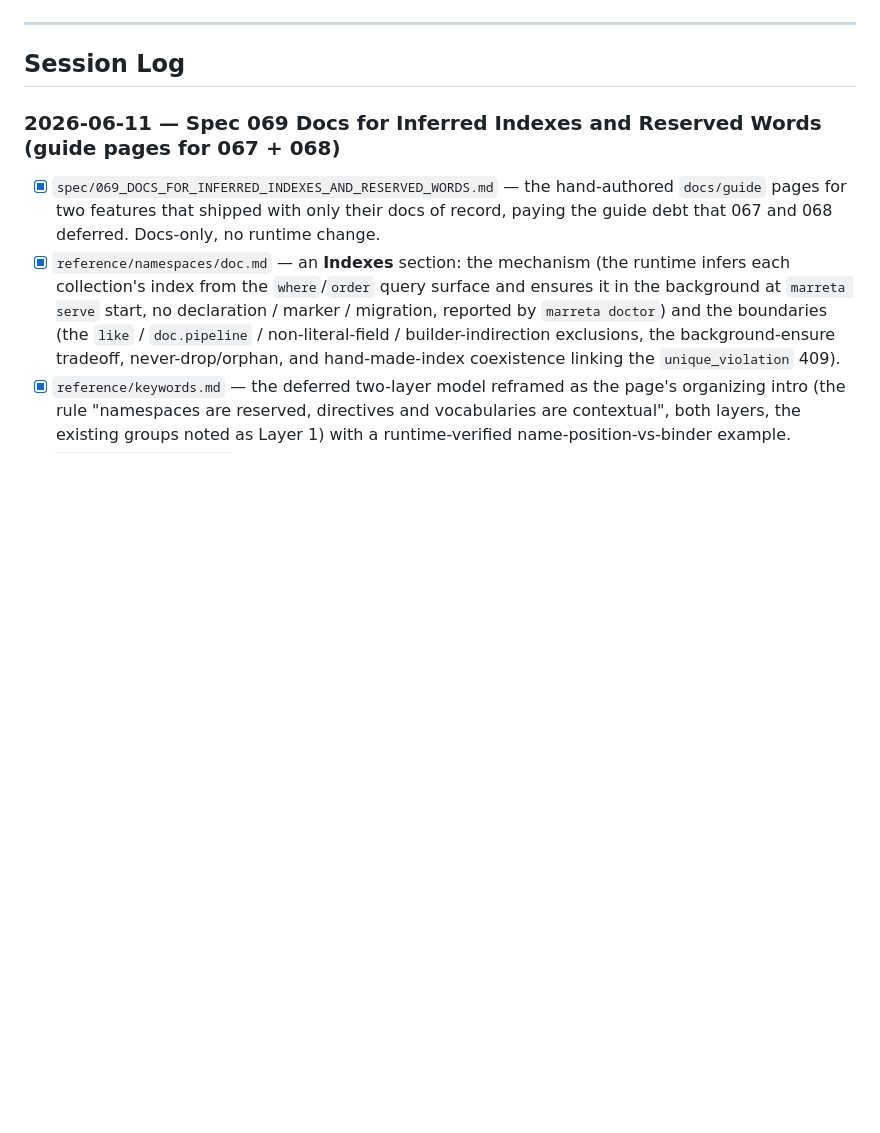
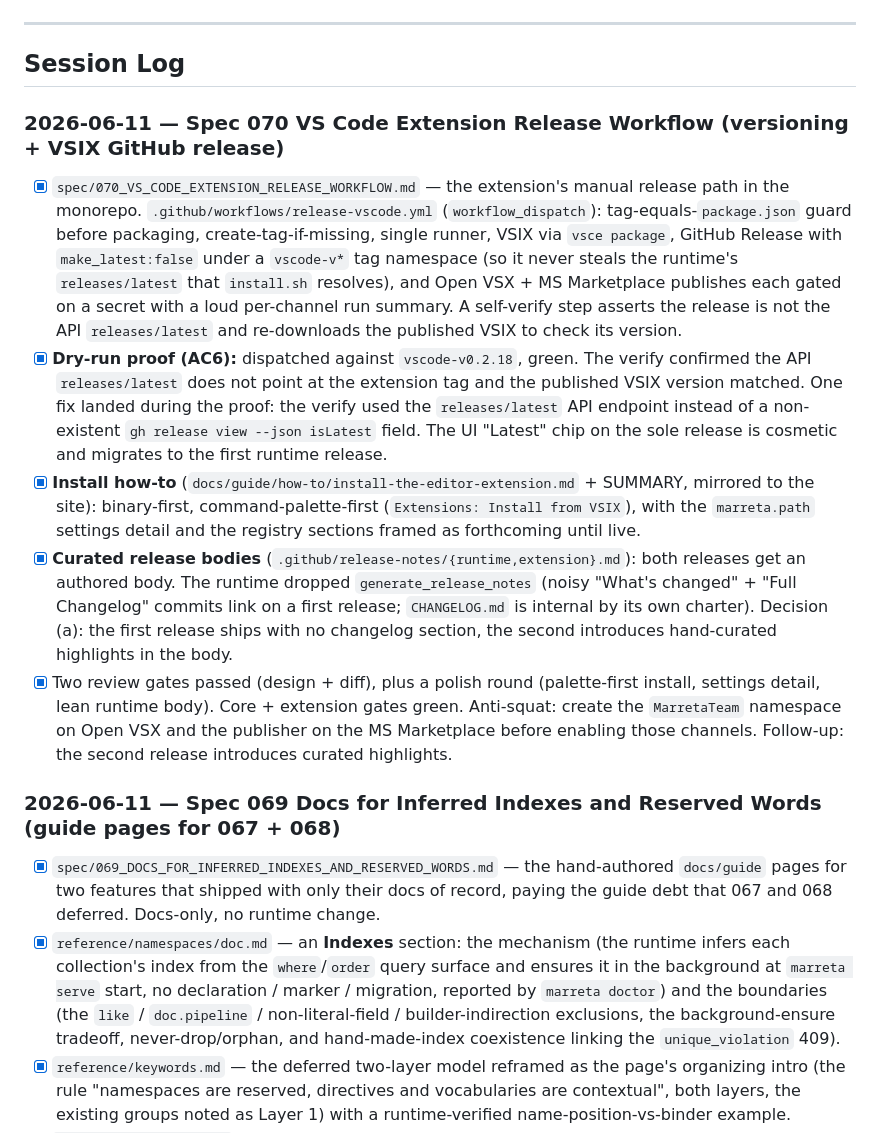
Before and after one commit to tm-dev-lab/marreta-lang, a Markdown page: CHANGELOG.md, the part around the change. GitHub-like rendering; blank space fills up the shorter version.

```diff
--- a/CHANGELOG.md
+++ b/CHANGELOG.md
@@ -14,6 +14,14 @@ Track of all implementation progress. Use this to resume work after session loss
 ---
 
 ## Session Log
+
+### 2026-06-11 — Spec 070 VS Code Extension Release Workflow (versioning + VSIX GitHub release)
+
+- [x] `spec/070_VS_CODE_EXTENSION_RELEASE_WORKFLOW.md` — the extension's manual release path in the monorepo. `.github/workflows/release-vscode.yml` (`workflow_dispatch`): tag-equals-`package.json` guard before packaging, create-tag-if-missing, single runner, VSIX via `vsce package`, GitHub Release with `make_latest:false` under a `vscode-v*` tag namespace (so it never steals the runtime's `releases/latest` that `install.sh` resolves), and Open VSX + MS Marketplace publishes each gated on a secret with a loud per-channel run summary. A self-verify step asserts the release is not the API `releases/latest` and re-downloads the published VSIX to check its version.
+- [x] **Dry-run proof (AC6):** dispatched against `vscode-v0.2.18`, green. The verify confirmed the API `releases/latest` does not point at the extension tag and the published VSIX version matched. One fix landed during the proof: the verify used the `releases/latest` API endpoint instead of a non-existent `gh release view --json isLatest` field. The UI "Latest" chip on the sole release is cosmetic and migrates to the first runtime release.
+- [x] **Install how-to** (`docs/guide/how-to/install-the-editor-extension.md` + SUMMARY, mirrored to the site): binary-first, command-palette-first (`Extensions: Install from VSIX`), with the `marreta.path` settings detail and the registry sections framed as forthcoming until live.
+- [x] **Curated release bodies** (`.github/release-notes/{runtime,extension}.md`): both releases get an authored body. The runtime dropped `generate_release_notes` (noisy "What's changed" + "Full Changelog" commits link on a first release; `CHANGELOG.md` is internal by its own charter). Decision (a): the first release ships with no changelog section, the second introduces hand-curated highlights in the body.
+- [x] Two review gates passed (design + diff), plus a polish round (palette-first install, settings detail, lean runtime body). Core + extension gates green. Anti-squat: create the `MarretaTeam` namespace on Open VSX and the publisher on the MS Marketplace before enabling those channels. Follow-up: the second release introduces curated highlights.
 
 ### 2026-06-11 — Spec 069 Docs for Inferred Indexes and Reserved Words (guide pages for 067 + 068)
 
```
Also changed, not shown: docs/spec/070_VS_CODE_EXTENSION_RELEASE_WORKFLOW.md (+33 -1 lines), docs/spec/SPEC.md (+6 -3 lines).
